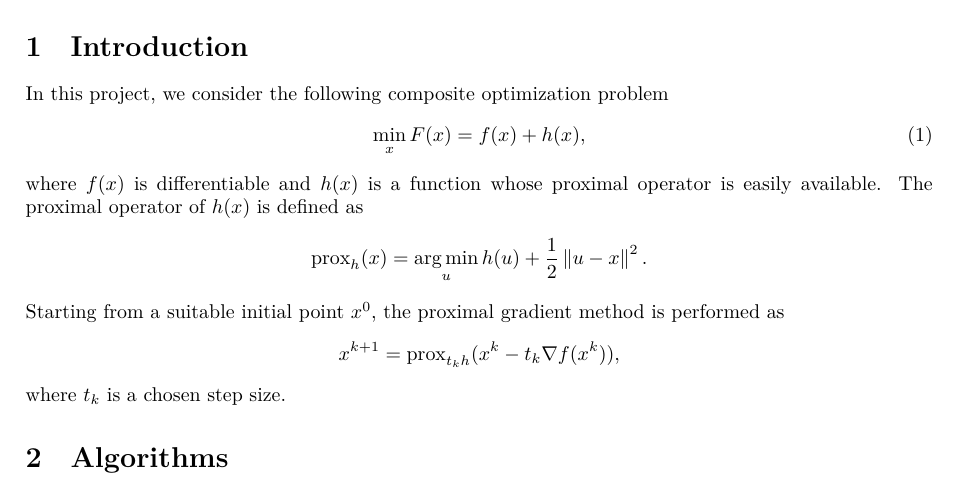
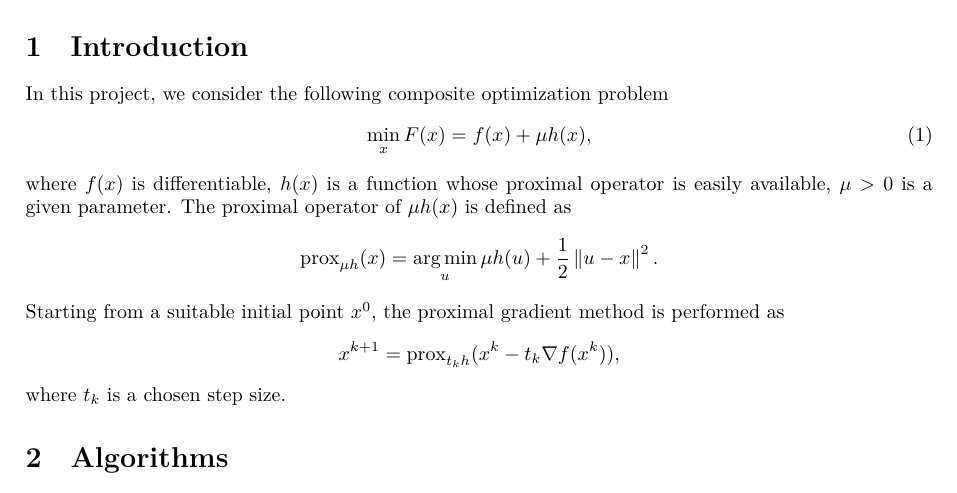
Before and after one commit to JinPKU/jlpg, a LaTeX document (doc/report.tex): part of page 1 of 3, cut so that both start at the same text. Compiled offline with XeLaTeX.

```diff
--- a/doc/report.tex
+++ b/doc/report.tex
@@ -71,14 +71,14 @@
   In this project, we consider the following composite optimization
   problem
   \begin{equation}
-    \min\limits_{x} F(x) = f(x) + h(x),
+    \min\limits_{x} F(x) = f(x) + \mu h(x),
   \end{equation}
-  where $f(x)$ is differentiable and $h(x)$ is a function whose
-  proximal operator is easily available.
-  The proximal operator of $h(x)$ is defined as
+  where $f(x)$ is differentiable, $h(x)$ is a function whose
+  proximal operator is easily available, $\mu > 0$ is a given
+  parameter.
+  The proximal operator of $\mu h(x)$ is defined as
   \begin{displaymath}
-    \prox_h(x) = \mathop{\arg\min}\limits_{u} h(u) + \frac{1}{2}
-    \norm{u - x}^2.
+    \prox_{\mu h}(x) = \mathop{\arg\min}\limits_{u} \mu h(u) + \frac{1}{2} \norm{u - x}^2.
   \end{displaymath}
   Starting from a suitable initial point $x^0$, the proximal gradient
   method is performed as
```
Also changed, not shown: README.md, code/README.md, doc/report.tex (1 more changed lines).
